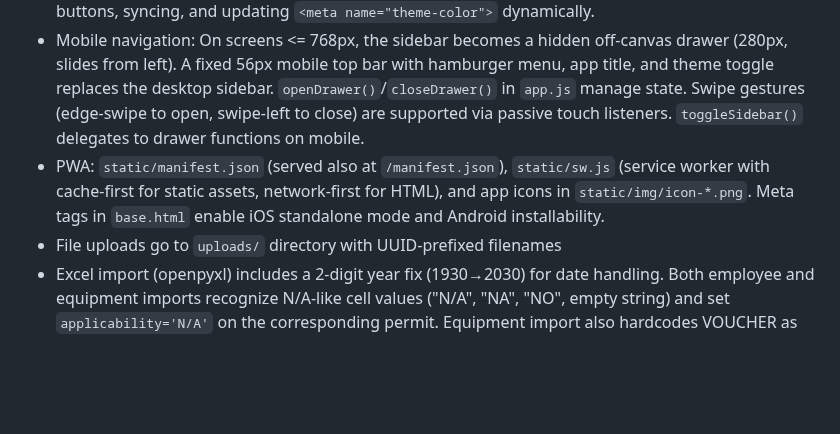
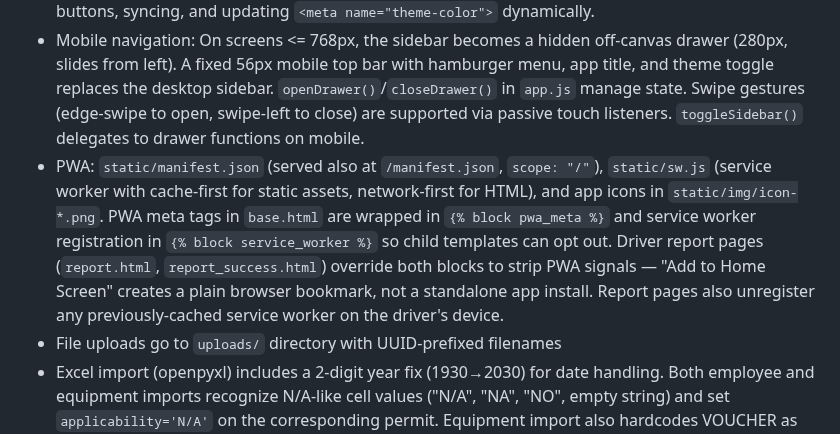
Before and after one commit to jbaranda01-tech/permit-tracker, a Markdown page: CLAUDE.md, the part around the change. GitHub-like rendering; blank space fills up the shorter version.

Commit message:
feat: Enhance PWA support with improved meta tags and service worker management for driver report pages

```diff
--- a/CLAUDE.md
+++ b/CLAUDE.md
@@ -54,7 +54,7 @@ gunicorn app:app --bind 0.0.0.0:$PORT --workers 2 --timeout 120 --preload
 - Templates use Jinja2 with a shared `base.html` layout (sidebar + navbar). Use `versioned_static('path')` instead of `url_for('static', filename='path')` for CSS/JS to enable cache busting.
 - Dark/light theme uses `data-theme` attribute on `<html>`, persisted in `localStorage`. An inline `<script>` in `<head>` sets the theme before first paint to prevent FOUC; `app.js` handles toggle buttons, syncing, and updating `<meta name="theme-color">` dynamically.
 - Mobile navigation: On screens <= 768px, the sidebar becomes a hidden off-canvas drawer (280px, slides from left). A fixed 56px mobile top bar with hamburger menu, app title, and theme toggle replaces the desktop sidebar. `openDrawer()`/`closeDrawer()` in `app.js` manage state. Swipe gestures (edge-swipe to open, swipe-left to close) are supported via passive touch listeners. `toggleSidebar()` delegates to drawer functions on mobile.
-- PWA: `static/manifest.json` (served also at `/manifest.json`), `static/sw.js` (service worker with cache-first for static assets, network-first for HTML), and app icons in `static/img/icon-*.png`. Meta tags in `base.html` enable iOS standalone mode and Android installability.
+- PWA: `static/manifest.json` (served also at `/manifest.json`, `scope: "/"`), `static/sw.js` (service worker with cache-first for static assets, network-first for HTML), and app icons in `static/img/icon-*.png`. PWA meta tags in `base.html` are wrapped in `{% block pwa_meta %}` and service worker registration in `{% block service_worker %}` so child templates can opt out. Driver report pages (`report.html`, `report_success.html`) override both blocks to strip PWA signals — "Add to Home Screen" creates a plain browser bookmark, not a standalone app install. Report pages also unregister any previously-cached service worker on the driver's device.
 - File uploads go to `uploads/` directory with UUID-prefixed filenames
 - Excel import (openpyxl) includes a 2-digit year fix (1930→2030) for date handling. Both employee and equipment imports recognize N/A-like cell values ("N/A", "NA", "NO", empty string) and set `applicability='N/A'` on the corresponding permit. Equipment import also hardcodes VOUCHER as N/A for Personal company equipment.
 - PDF reports generated with WeasyPrint via `report_pdf.html` template
```
